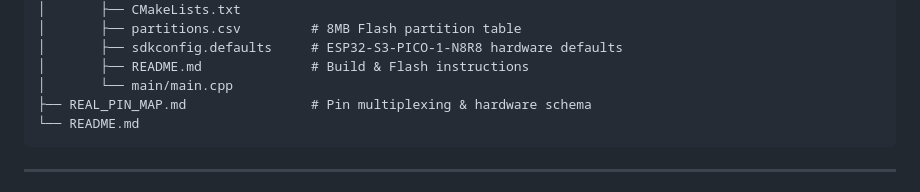
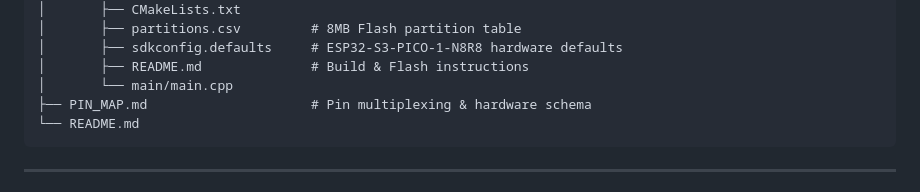
Before and after one commit to Humidyne-Labs/esp32-s3_bsp, a Markdown page: README.md, the part around the change. Drawn GitHub-style.

Commit message:
Rename REAL_PIN_MAP.md to PIN_MAP.md
(as opposed to the fake pin map? 😟)

Signed-off-by: Humiditron <223341941+Humiditron@users.noreply.github.com>

````diff
--- a/README.md
+++ b/README.md
@@ -50,7 +50,7 @@ Detailed pin multiplexing and hardware routing can be found in [`PIN_MAP.md`](PI
 │       ├── sdkconfig.defaults     # ESP32-S3-PICO-1-N8R8 hardware defaults
 │       ├── README.md              # Build & Flash instructions
 │       └── main/main.cpp
-├── REAL_PIN_MAP.md                # Pin multiplexing & hardware schema
+├── PIN_MAP.md                     # Pin multiplexing & hardware schema
 └── README.md
 ```
 
````
